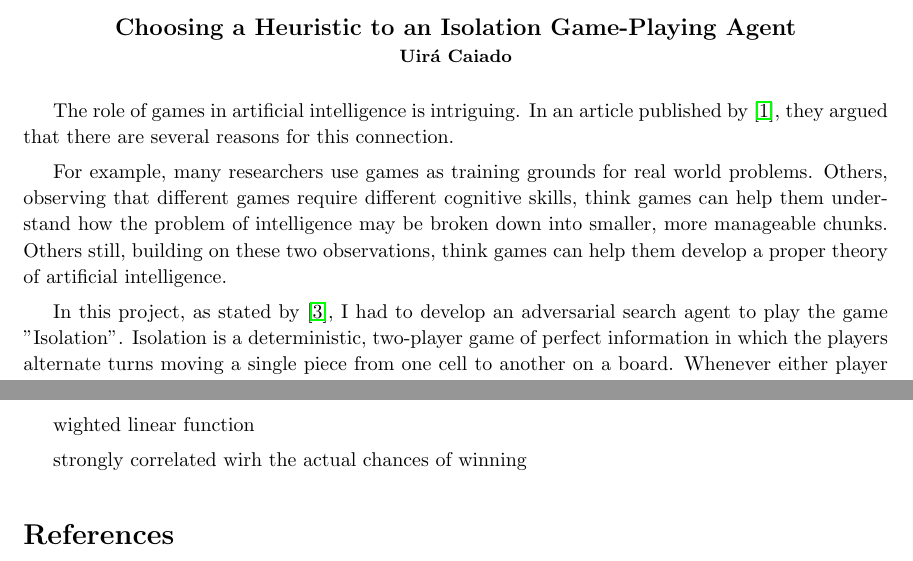
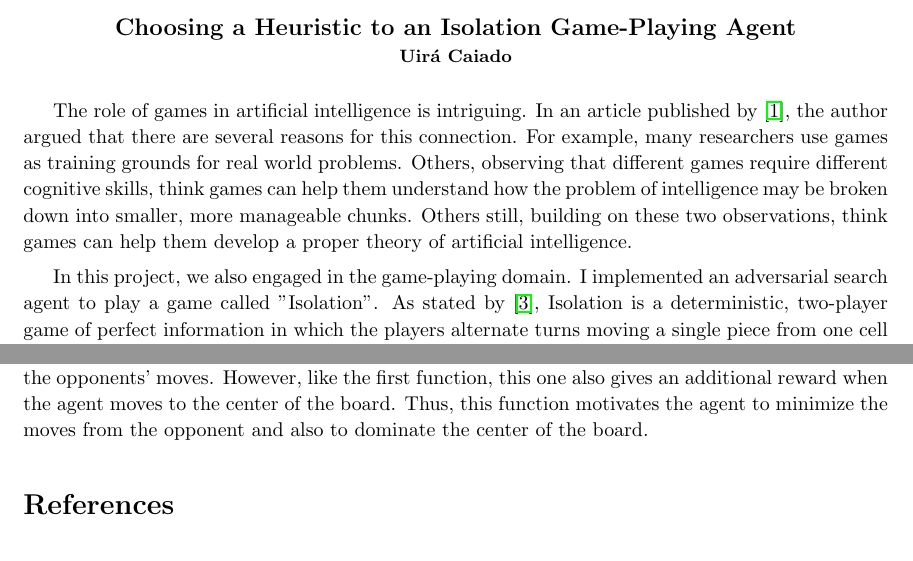
Before and after one commit to Liam-F/Isolation, a LaTeX document (reports/heuristic_analysis.tex): two parts of the page, joined at a grey line, cut so that both start at the same text. Compiled offline with pdfLaTeX.

Commit message:
doc: finish to write about heuristic functions

```diff
--- a/reports/heuristic_analysis.tex
+++ b/reports/heuristic_analysis.tex
@@ -70,13 +70,9 @@
 
 %---------------- start of document body------------------
 
-The role of games in artificial intelligence is intriguing. In an article published by \citep{Economist2017}, they argued that there are several reasons for this connection.
+The role of games in artificial intelligence is intriguing. In an article published by \cite{Economist2017}, the author argued that there are several reasons for this connection. For example, many researchers use games as training grounds for real world problems. Others, observing that different games require different cognitive skills, think games can help them understand how the problem of intelligence may be broken down into smaller, more manageable chunks. Others still, building on these two observations, think games can help them develop a proper theory of artificial intelligence.
 
-For example, many researchers use games as training grounds for real world problems. Others, observing that different games require different cognitive skills, think games can help them understand how the problem of intelligence may be broken down into smaller, more manageable chunks. Others still, building on these two observations, think games can help them develop a proper theory of artificial intelligence.
-
-In this project, as stated by \cite{Udacity2017}, I had to develop an adversarial search agent to play the game "Isolation".  Isolation is a deterministic, two-player game of perfect information in which the players alternate turns moving a single piece from one cell to another on a board. Whenever either player occupies a cell, that cell becomes blocked for the remainder of the game. The first player with no remaining legal moves loses, and the opponent is declared the winner.
-
-% According to \cite{russelartificial}, games like this one have been engaging many AI researchers due to its abstract nature. The state of a game is easy to represent, and agents are usually restricted to a small number of actions whose outcomes are defined by precise rules. However, those games are often too hard to solve by a simple search. For instance, chess has a search tree with $35^{100}$ nodes.
+In this project, we also engaged in the game-playing domain. I implemented an adversarial search agent to play a game called "Isolation". As stated by \cite{Udacity2017}, Isolation is a deterministic, two-player game of perfect information in which the players alternate turns moving a single piece from one cell to another on a board. Whenever either player occupies a cell, that cell becomes blocked for the remainder of the game. The first player with no remaining legal moves loses, and the opponent is declared the winner.
 
 To solve this game, I have implemented two strategies: minimax algorithm and alpha-beta pruning. As explained by \cite{russelartificial}, the first one performs a complete depth-first exploration of the game tree and its time cost in real games can be impractical. The second one, alpha-beta pruning, ignores a portion of the search tree that makes no difference to the final choice. According to \cite{russelartificial}, when this technique is applied to standard minimax tree, it returns the same move as minimax would.
 
@@ -84,13 +80,19 @@ However, alpha-beta still has to search all the way to terminal states for at le
 
-% explains that heuristic evaluation functions allow us to approximate the true utility of a state without doing a complete search.
+% Udacity: At least three evaluation functions are implemented and analyzed.
 
-The first function implemented was...
+The first function implemented, called \textit{custom\_score3}, rewards the agent simply by the number of legal moves still available, as the \textit{open\_move\_score} function, and also gives an additional reward to the agent if it is in the center of the board. The idea is to motivate the agent to dominate the center when it is possible.
 
-wighted linear function
+The second function implemented, \textit{custom\_score2}, is a weighted linear function, where is given to the opponent's moves two times more relevance than the agent's moves. The motivation of this approach is to influence the agent to prioritize moves that minimize the moves from the opponent before maximize its moves.
 
-strongly correlated wirh the actual chances of winning
+Finally, the \textit{custom\_score} uses the same approach that the last function, given more emphasis to the opponents' moves. However, like the first function, this one also gives an additional reward when the agent moves to the center of the board. Thus, this function motivates the agent to minimize the moves from the opponent and also to dominate the center of the board.
+
+% strongly correlated wirh the actual chances of winning
+
+% Udacity: A brief report lists (using a table and any appropriate visualizations) and verbally describes the performance of agents using the implemented evaluation functions. Performance data includes results from tournament.py comparing (at a minimum) the best performing student heuristic against the ID_Improved agent.
 
 
+
+% Udacity: The report makes a recommendation about which evaluation function should be used and justifies the recommendation with at least three reasons supported by the data.
 
 
 
```
Also changed, not shown: reports/heuristic_analysis.pdf, reports/heuristic_analysis.tex (2 more changed lines).
